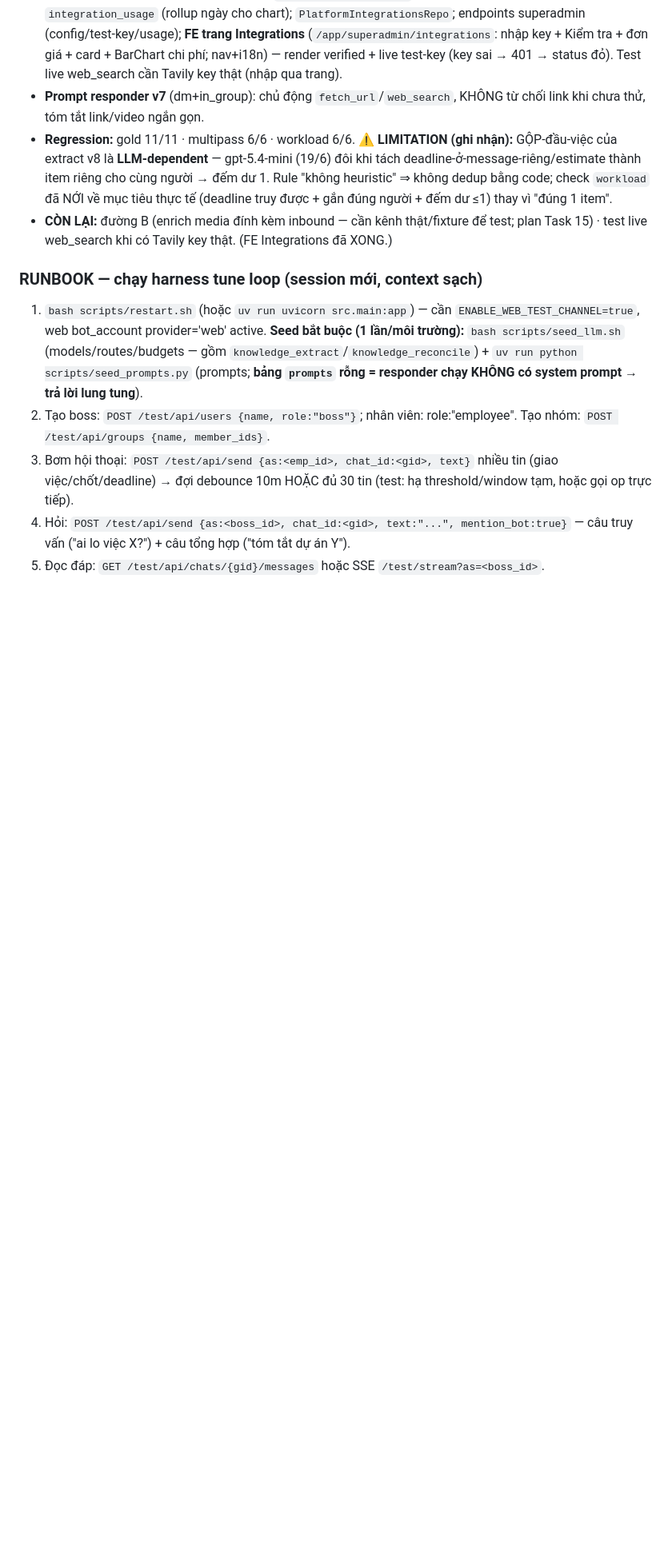
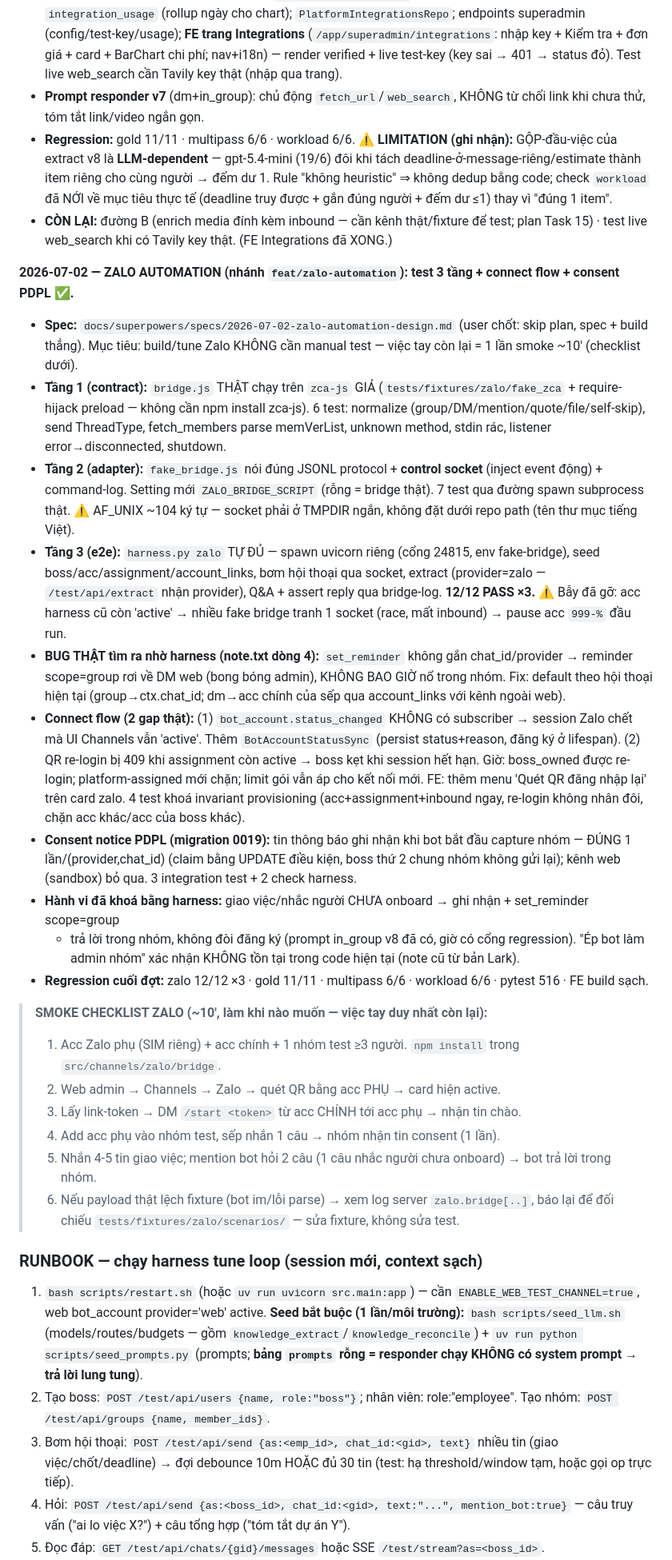
Before and after one commit to tranvuongquocdat/SMART_bot, a Markdown page: docs/architecture/system-design.md, the part around the change. Shown at 80% size. Drawn GitHub-style; blank space fills up the shorter version.

Commit message:
docs: BUILD LOG — zalo automation round (3-layer tests, connect fixes, consent, smoke checklist)

```diff
--- a/docs/architecture/system-design.md
+++ b/docs/architecture/system-design.md
@@ -732,6 +732,45 @@ khai báo 14 in_group / 18 dm) — nên cap 5 của trial là sai.
 - **CÒN LẠI:** đường B (enrich media đính kèm inbound — cần kênh thật/fixture để test; plan Task 15) ·
   test live web_search khi có Tavily key thật. (FE Integrations đã XONG.)
 
+**2026-07-02 — ZALO AUTOMATION (nhánh `feat/zalo-automation`): test 3 tầng + connect flow + consent PDPL ✅.**
+- **Spec:** `docs/superpowers/specs/2026-07-02-zalo-automation-design.md` (user chốt: skip plan, spec + build thẳng).
+  Mục tiêu: build/tune Zalo KHÔNG cần manual test — việc tay còn lại = 1 lần smoke ~10' (checklist dưới).
+- **Tầng 1 (contract):** `bridge.js` THẬT chạy trên `zca-js` GIẢ (`tests/fixtures/zalo/fake_zca` + require-hijack
+  preload — không cần npm install zca-js). 6 test: normalize (group/DM/mention/quote/file/self-skip), send
+  ThreadType, fetch_members parse memVerList, unknown method, stdin rác, listener error→disconnected, shutdown.
+- **Tầng 2 (adapter):** `fake_bridge.js` nói đúng JSONL protocol + **control socket** (inject event động) +
+  command-log. Setting mới `ZALO_BRIDGE_SCRIPT` (rỗng = bridge thật). 7 test qua đường spawn subprocess thật.
+  ⚠️ AF_UNIX ~104 ký tự — socket phải ở TMPDIR ngắn, không đặt dưới repo path (tên thư mục tiếng Việt).
+- **Tầng 3 (e2e):** `harness.py zalo` TỰ ĐỦ — spawn uvicorn riêng (cổng 24815, env fake-bridge), seed
+  boss/acc/assignment/account_links, bơm hội thoại qua socket, extract (provider=zalo — `/test/api/extract`
+  nhận provider), Q&A + assert reply qua bridge-log. **12/12 PASS ×3.** ⚠️ Bẫy đã gỡ: acc harness cũ còn
+  'active' → nhiều fake bridge tranh 1 socket (race, mất inbound) → pause acc `999-%` đầu run.
+- **BUG THẬT tìm ra nhờ harness (note.txt dòng 4):** `set_reminder` không gắn chat_id/provider → reminder
+  scope=group rơi về DM web (bong bóng admin), KHÔNG BAO GIỜ nổ trong nhóm. Fix: default theo hội thoại hiện
+  tại (group→ctx.chat_id; dm→acc chính của sếp qua account_links với kênh ngoài web).
+- **Connect flow (2 gap thật):** (1) `bot_account.status_changed` KHÔNG có subscriber → session Zalo chết mà
+  UI Channels vẫn 'active'. Thêm `BotAccountStatusSync` (persist status+reason, đăng ký ở lifespan).
+  (2) QR re-login bị 409 khi assignment còn active → boss kẹt khi session hết hạn. Giờ: boss_owned được
+  re-login; platform-assigned mới chặn; limit gói vẫn áp cho kết nối mới. FE: thêm menu 'Quét QR đăng nhập
+  lại' trên card zalo. 4 test khoá invariant provisioning (acc+assignment+inbound ngay, re-login không nhân
+  đôi, chặn acc khác/acc của boss khác).
+- **Consent notice PDPL (migration 0019):** tin thông báo ghi nhận khi bot bắt đầu capture nhóm — ĐÚNG 1
+  lần/(provider,chat_id) (claim bằng UPDATE điều kiện, boss thứ 2 chung nhóm không gửi lại); kênh web
+  (sandbox) bỏ qua. 3 integration test + 2 check harness.
+- **Hành vi đã khoá bằng harness:** giao việc/nhắc người CHƯA onboard → ghi nhận + set_reminder scope=group
+  + trả lời trong nhóm, không đòi đăng ký (prompt in_group v8 đã có, giờ có cổng regression). "Ép bot làm
+  admin nhóm" xác nhận KHÔNG tồn tại trong code hiện tại (note cũ từ bản Lark).
+- **Regression cuối đợt:** zalo 12/12 ×3 · gold 11/11 · multipass 6/6 · workload 6/6 · pytest 516 · FE build sạch.
+
+> **SMOKE CHECKLIST ZALO (~10', làm khi nào muốn — việc tay duy nhất còn lại):**
+> 1. Acc Zalo phụ (SIM riêng) + acc chính + 1 nhóm test ≥3 người. `npm install` trong `src/channels/zalo/bridge`.
+> 2. Web admin → Channels → Zalo → quét QR bằng acc PHỤ → card hiện active.
+> 3. Lấy link-token → DM `/start <token>` từ acc CHÍNH tới acc phụ → nhận tin chào.
+> 4. Add acc phụ vào nhóm test, sếp nhắn 1 câu → nhóm nhận tin consent (1 lần).
+> 5. Nhắn 4-5 tin giao việc; mention bot hỏi 2 câu (1 câu nhắc người chưa onboard) → bot trả lời trong nhóm.
+> 6. Nếu payload thật lệch fixture (bot im/lỗi parse) → xem log server `zalo.bridge[..]`, báo lại để đối chiếu
+>    `tests/fixtures/zalo/scenarios/` — sửa fixture, không sửa test.
+
 ### RUNBOOK — chạy harness tune loop (session mới, context sạch)
 1. `bash scripts/restart.sh` (hoặc `uv run uvicorn src.main:app`) — cần `ENABLE_WEB_TEST_CHANNEL=true`, web bot_account provider='web' active.
    **Seed bắt buộc (1 lần/môi trường):** `bash scripts/seed_llm.sh` (models/routes/budgets — gồm `knowledge_extract`/`knowledge_reconcile`) + `uv run python scripts/seed_prompts.py` (prompts; **bảng `prompts` rỗng = responder chạy KHÔNG có system prompt → trả lời lung tung**).
```
